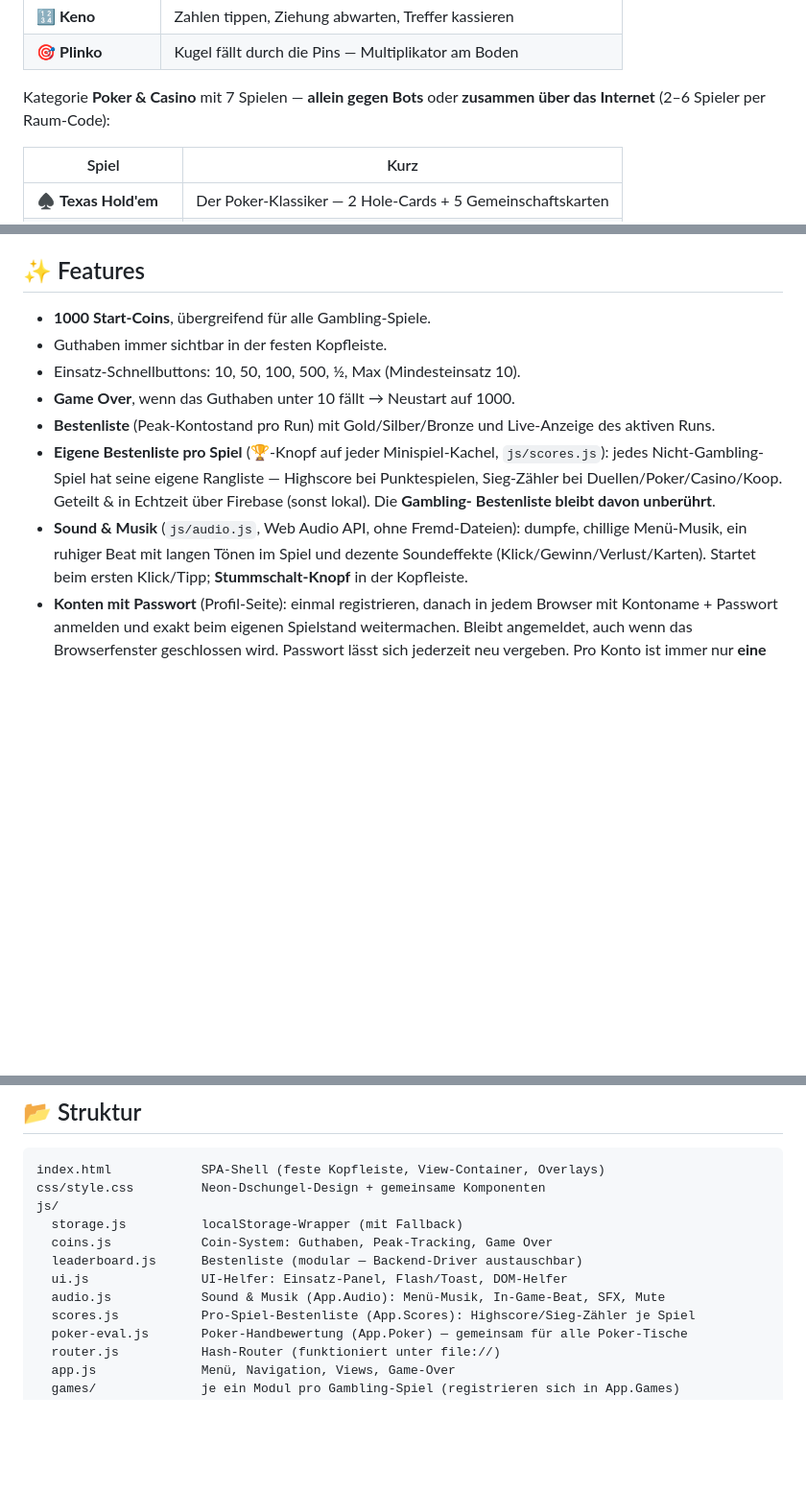
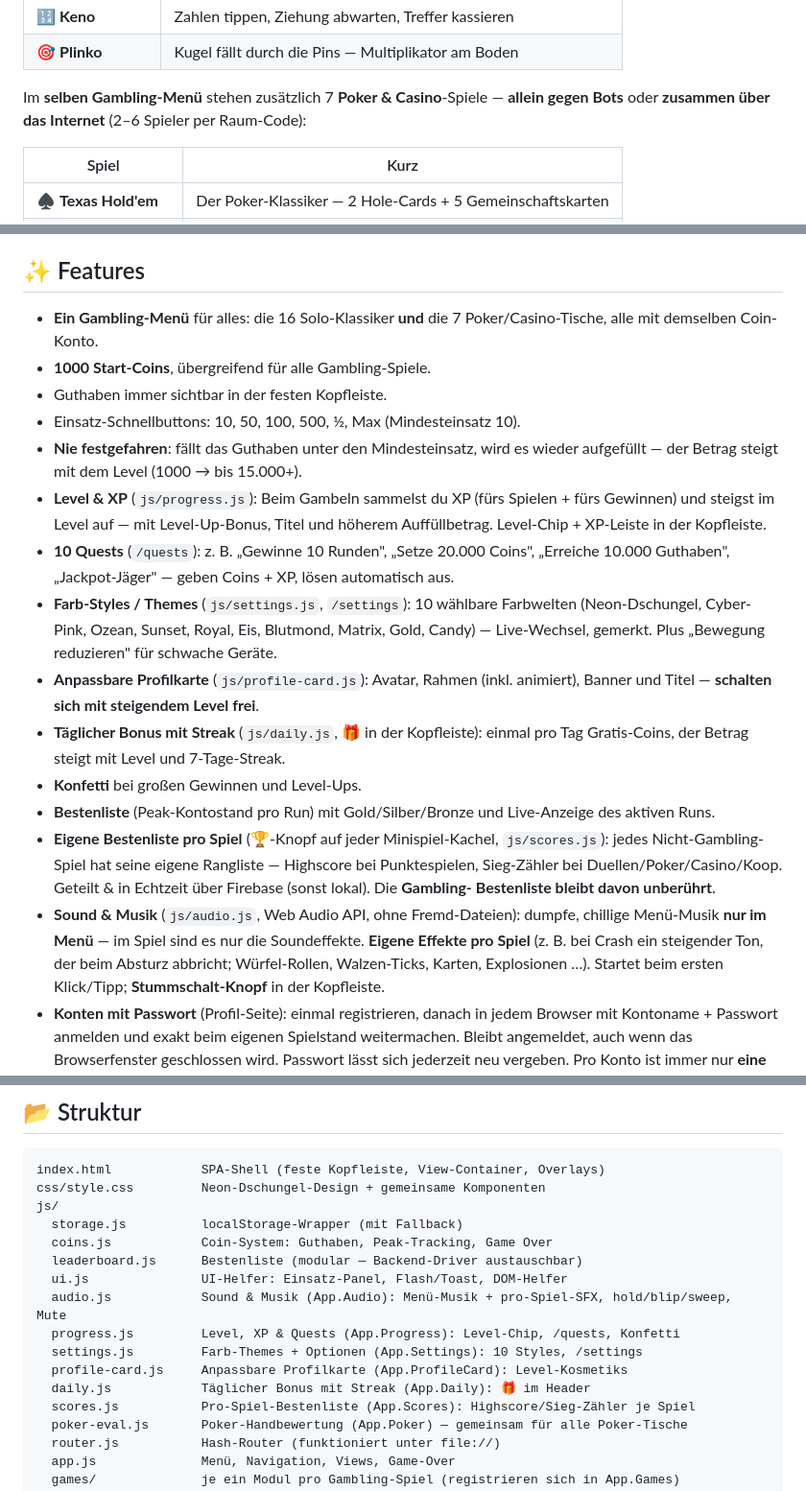
Before and after one commit to JOSYSKD/Gambling-APP, a Markdown page: README.md, 3 parts joined by grey strips. Shown at 96% size. Drawn GitHub-style; blank space fills up the shorter version.

Commit message:
README: Level/Quests, Themes, Profilkarte, Tagesbonus, ein Gambling-Menü, pro-Spiel-Sounds
Co-Authored-By: Claude Opus 4.8 <noreply@anthropic.com>

```diff
--- a/README.md
+++ b/README.md
@@ -28,7 +28,7 @@ Kategorie **Gambling** mit 16 voll funktionsfähigen Spielen:
 | 🔢 **Keno** | Zahlen tippen, Ziehung abwarten, Treffer kassieren |
 | 🎯 **Plinko** | Kugel fällt durch die Pins — Multiplikator am Boden |
 
-Kategorie **Poker & Casino** mit 7 Spielen — **allein gegen Bots** oder **zusammen über das Internet** (2–6 Spieler per Raum-Code):
+Im **selben Gambling-Menü** stehen zusätzlich 7 **Poker & Casino**-Spiele — **allein gegen Bots** oder **zusammen über das Internet** (2–6 Spieler per Raum-Code):
 
 | Spiel | Kurz |
 |------|------|
@@ -81,17 +81,25 @@ Kategorie **Koop-Team** mit 5 Spielen, bei denen man **zusammen** ein Level scha
 **Zusammen spielen:** Ein Spieler öffnet ein Minispiel → *Zusammen* → *Raum erstellen* und teilt den 4‑stelligen Code. Die anderen tippen den Code ein — fertig. Läuft über die **Firebase Realtime Database** (siehe unten), sodass die Räume von **überall über das Internet** funktionieren; ohne Firebase-Konfiguration fällt es automatisch auf **WebRTC (PeerJS)** bzw. den lokalen Modus zurück. Tab-Wechsel wirft niemanden raus (alle Timer laufen über die Wall-Clock).
 
 ## ✨ Features
+- **Ein Gambling-Menü** für alles: die 16 Solo-Klassiker **und** die 7 Poker/Casino-Tische, alle mit demselben Coin-Konto.
 - **1000 Start-Coins**, übergreifend für alle Gambling-Spiele.
 - Guthaben immer sichtbar in der festen Kopfleiste.
 - Einsatz-Schnellbuttons: 10, 50, 100, 500, ½, Max (Mindesteinsatz 10).
-- **Game Over**, wenn das Guthaben unter 10 fällt → Neustart auf 1000.
+- **Nie festgefahren**: fällt das Guthaben unter den Mindesteinsatz, wird es wieder aufgefüllt — der Betrag steigt mit dem Level (1000 → bis 15.000+).
+- **Level & XP** (`js/progress.js`): Beim Gambeln sammelst du XP (fürs Spielen + fürs Gewinnen) und steigst im Level auf — mit Level-Up-Bonus, Titel und höherem Auffüllbetrag. Level-Chip + XP-Leiste in der Kopfleiste.
+- **10 Quests** (`/quests`): z. B. „Gewinne 10 Runden", „Setze 20.000 Coins", „Erreiche 10.000 Guthaben", „Jackpot-Jäger" — geben Coins + XP, lösen automatisch aus.
+- **Farb-Styles / Themes** (`js/settings.js`, `/settings`): 10 wählbare Farbwelten (Neon-Dschungel, Cyber-Pink, Ozean, Sunset, Royal, Eis, Blutmond, Matrix, Gold, Candy) — Live-Wechsel, gemerkt. Plus „Bewegung reduzieren" für schwache Geräte.
+- **Anpassbare Profilkarte** (`js/profile-card.js`): Avatar, Rahmen (inkl. animiert), Banner und Titel — **schalten sich mit steigendem Level frei**.
+- **Täglicher Bonus mit Streak** (`js/daily.js`, 🎁 in der Kopfleiste): einmal pro Tag Gratis-Coins, der Betrag steigt mit Level und 7-Tage-Streak.
+- **Konfetti** bei großen Gewinnen und Level-Ups.
 - **Bestenliste** (Peak-Kontostand pro Run) mit Gold/Silber/Bronze und Live-Anzeige des aktiven Runs.
 - **Eigene Bestenliste pro Spiel** (🏆-Knopf auf jeder Minispiel-Kachel, `js/scores.js`): jedes
   Nicht-Gambling-Spiel hat seine eigene Rangliste — Highscore bei Punktespielen, Sieg-Zähler bei
   Duellen/Poker/Casino/Koop. Geteilt & in Echtzeit über Firebase (sonst lokal). Die **Gambling-
   Bestenliste bleibt davon unberührt**.
-- **Sound & Musik** (`js/audio.js`, Web Audio API, ohne Fremd-Dateien): dumpfe, chillige Menü-Musik,
-  ein ruhiger Beat mit langen Tönen im Spiel und dezente Soundeffekte (Klick/Gewinn/Verlust/Karten).
+- **Sound & Musik** (`js/audio.js`, Web Audio API, ohne Fremd-Dateien): dumpfe, chillige Menü-Musik
+  **nur im Menü** — im Spiel sind es nur die Soundeffekte. **Eigene Effekte pro Spiel** (z. B. bei Crash
+  ein steigender Ton, der beim Absturz abbricht; Würfel-Rollen, Walzen-Ticks, Karten, Explosionen …).
   Startet beim ersten Klick/Tipp; **Stummschalt-Knopf** in der Kopfleiste.
 - **Konten mit Passwort** (Profil-Seite): einmal registrieren, danach in jedem Browser mit
   Kontoname + Passwort anmelden und exakt beim eigenen Spielstand weitermachen. Bleibt
@@ -136,7 +144,11 @@ js/
   coins.js            Coin-System: Guthaben, Peak-Tracking, Game Over
   leaderboard.js      Bestenliste (modular — Backend-Driver austauschbar)
   ui.js               UI-Helfer: Einsatz-Panel, Flash/Toast, DOM-Helfer
-  audio.js            Sound & Musik (App.Audio): Menü-Musik, In-Game-Beat, SFX, Mute
+  audio.js            Sound & Musik (App.Audio): Menü-Musik + pro-Spiel-SFX, hold/blip/sweep, Mute
+  progress.js         Level, XP & Quests (App.Progress): Level-Chip, /quests, Konfetti
+  settings.js         Farb-Themes + Optionen (App.Settings): 10 Styles, /settings
+  profile-card.js     Anpassbare Profilkarte (App.ProfileCard): Level-Kosmetiks
+  daily.js            Täglicher Bonus mit Streak (App.Daily): 🎁 im Header
   scores.js           Pro-Spiel-Bestenliste (App.Scores): Highscore/Sieg-Zähler je Spiel
   poker-eval.js       Poker-Handbewertung (App.Poker) — gemeinsam für alle Poker-Tische
   router.js           Hash-Router (funktioniert unter file://)
```
